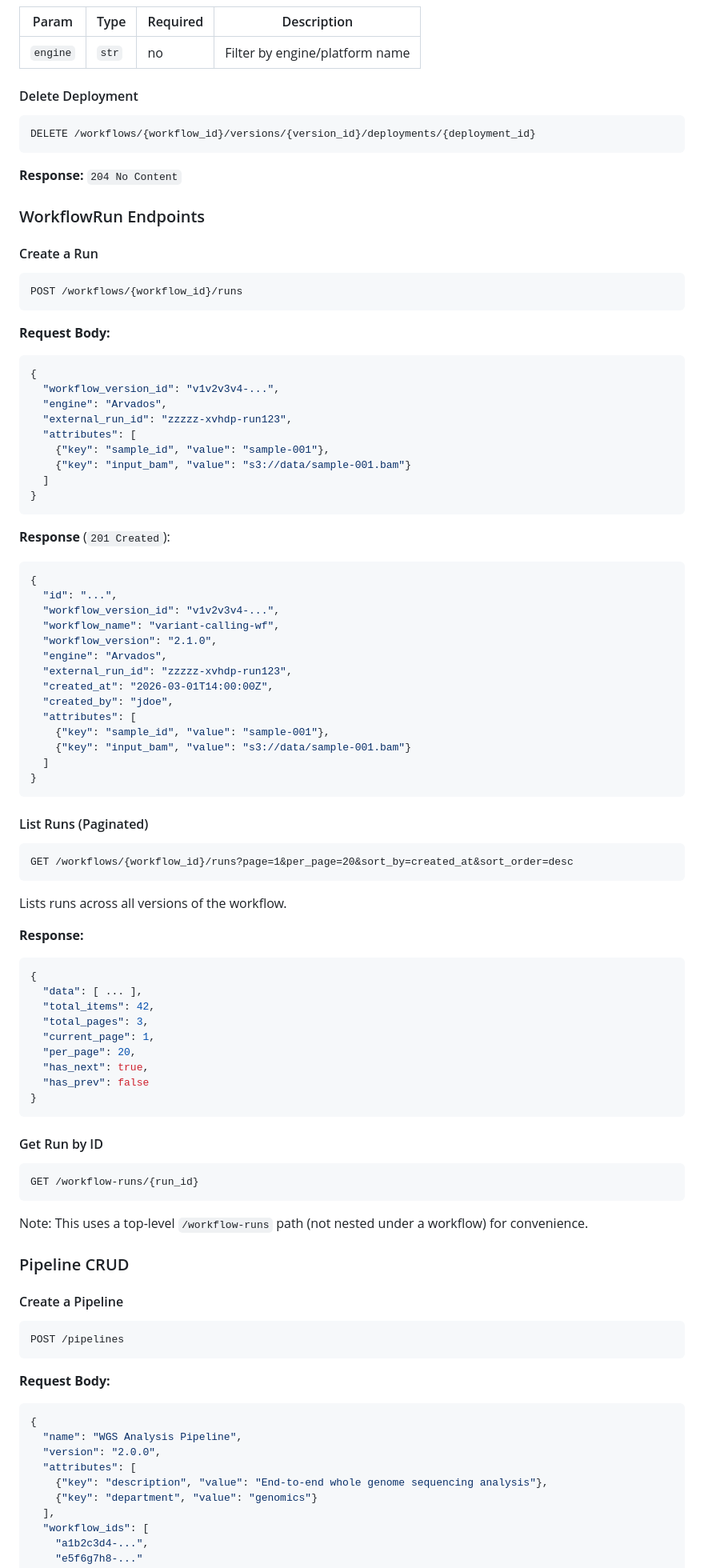
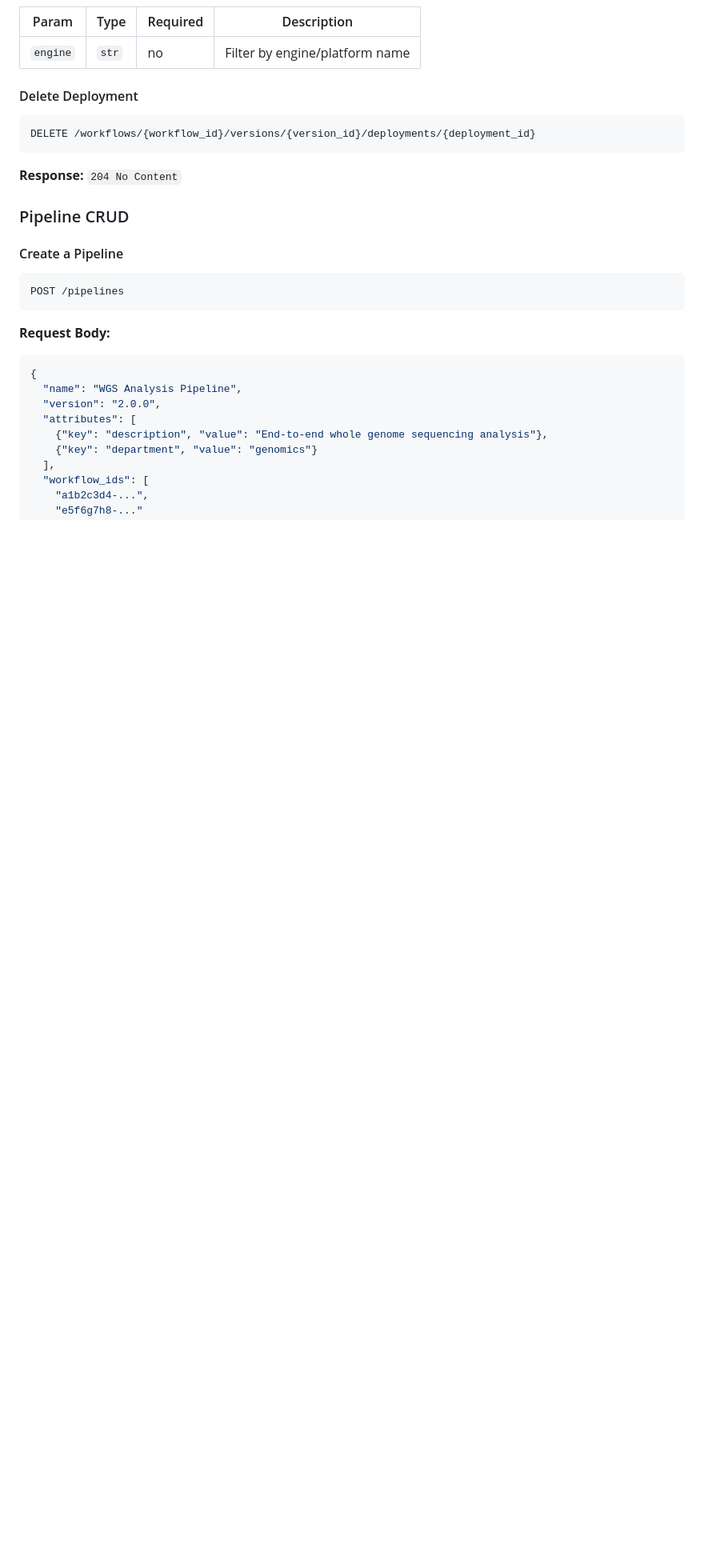
Before and after one commit to NGS360/APIServer, a Markdown page: docs/WORKFLOWS_AND_PIPELINES.md, the part around one of its changes. Shown at 80% size. GitHub-like rendering; blank space fills up the shorter version.

Commit message:
Merge in changes

````diff
--- a/docs/WORKFLOWS_AND_PIPELINES.md
+++ b/docs/WORKFLOWS_AND_PIPELINES.md
@@ -536,77 +537,6 @@ DELETE /workflows/{workflow_id}/versions/{version_id}/deployments/{deployment_id
 
 **Response:** `204 No Content`
 
-### WorkflowRun Endpoints
-
-#### Create a Run
-
-```
-POST /workflows/{workflow_id}/runs
-```
-
-**Request Body:**
-
-```json
-{
-  "workflow_version_id": "v1v2v3v4-...",
-  "engine": "Arvados",
-  "external_run_id": "zzzzz-xvhdp-run123",
-  "attributes": [
-    {"key": "sample_id", "value": "sample-001"},
-    {"key": "input_bam", "value": "s3://data/sample-001.bam"}
-  ]
-}
-```
-
-**Response** (`201 Created`):
-
-```json
-{
-  "id": "...",
-  "workflow_version_id": "v1v2v3v4-...",
-  "workflow_name": "variant-calling-wf",
-  "workflow_version": "2.1.0",
-  "engine": "Arvados",
-  "external_run_id": "zzzzz-xvhdp-run123",
-  "created_at": "2026-03-01T14:00:00Z",
-  "created_by": "jdoe",
-  "attributes": [
-    {"key": "sample_id", "value": "sample-001"},
-    {"key": "input_bam", "value": "s3://data/sample-001.bam"}
-  ]
-}
-```
-
-#### List Runs (Paginated)
-
-```
-GET /workflows/{workflow_id}/runs?page=1&per_page=20&sort_by=created_at&sort_order=desc
-```
-
-Lists runs across all versions of the workflow.
-
-**Response:**
-
-```json
-{
-  "data": [ ... ],
-  "total_items": 42,
-  "total_pages": 3,
-  "current_page": 1,
-  "per_page": 20,
-  "has_next": true,
-  "has_prev": false
-}
-```
-
-#### Get Run by ID
-
-```
-GET /workflow-runs/{run_id}
-```
-
-Note: This uses a top-level `/workflow-runs` path (not nested under a workflow) for convenience.
-
 ### Pipeline CRUD
 
 #### Create a Pipeline
````
Also changed, not shown: other parts of docs/WORKFLOWS_AND_PIPELINES.md (+8 -8 lines).
